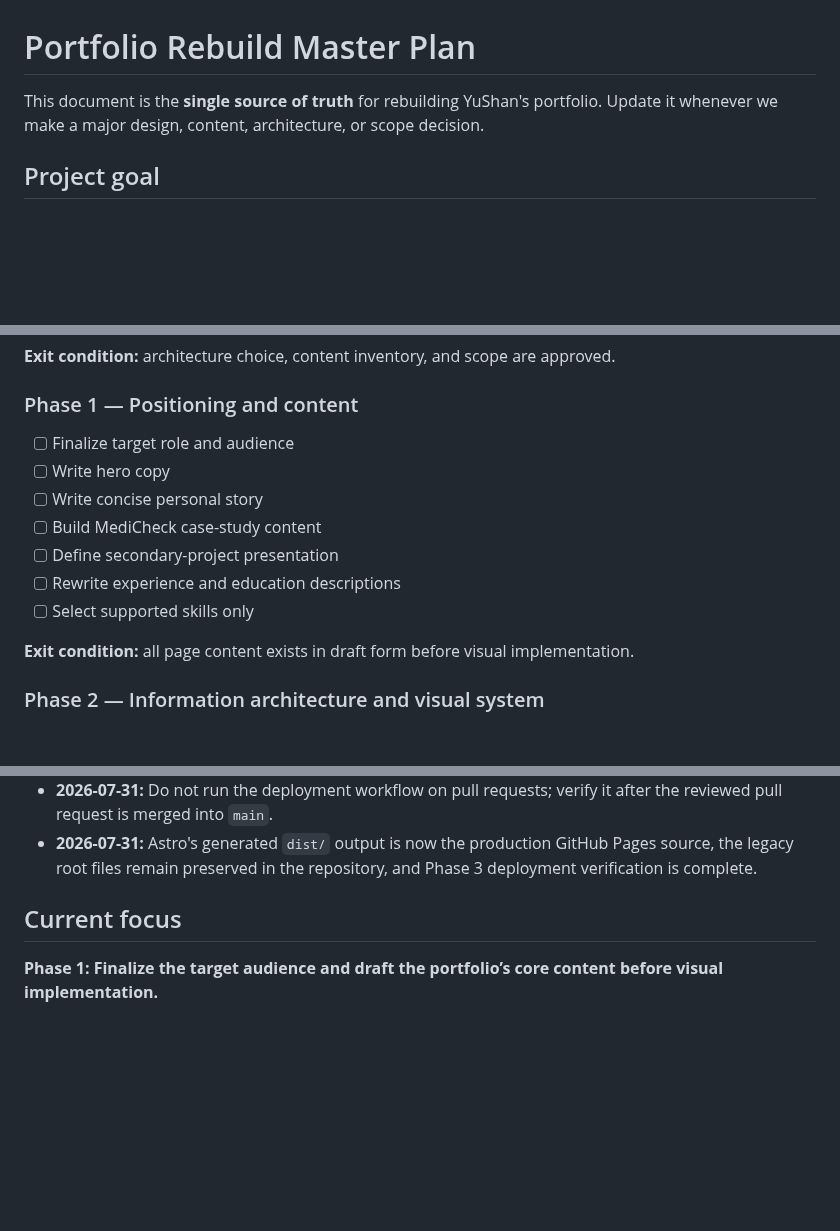
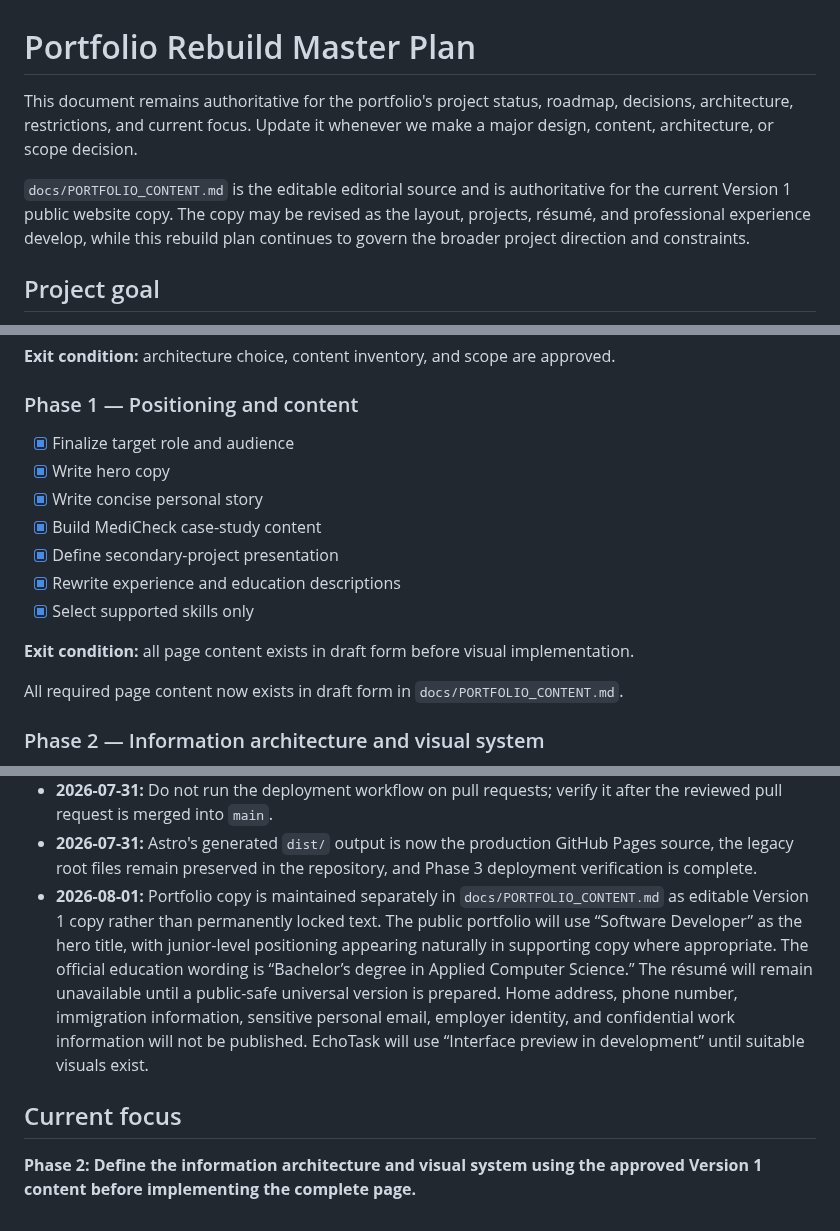
Before and after one commit to haneyoshi/haneyoshi.github.io, a Markdown page: docs/PORTFOLIO_REBUILD_PLAN.md, 3 parts joined by grey strips. Rendered like a GitHub page; blank space fills up the shorter version.

Commit message:
docs: add portfolio content draft

```diff
--- a/docs/PORTFOLIO_REBUILD_PLAN.md
+++ b/docs/PORTFOLIO_REBUILD_PLAN.md
@@ -1,6 +1,8 @@
 # Portfolio Rebuild Master Plan
 
-This document is the **single source of truth** for rebuilding YuShan's portfolio. Update it whenever we make a major design, content, architecture, or scope decision.
+This document remains authoritative for the portfolio's project status, roadmap, decisions, architecture, restrictions, and current focus. Update it whenever we make a major design, content, architecture, or scope decision.
+
+`docs/PORTFOLIO_CONTENT.md` is the editable editorial source and is authoritative for the current Version 1 public website copy. The copy may be revised as the layout, projects, résumé, and professional experience develop, while this rebuild plan continues to govern the broader project direction and constraints.
 
 ## Project goal
 
@@ -115,15 +117,17 @@ Pull request `#1` was merged into `main`. GitHub Actions run `30671574589` succe
 
 ### Phase 1 — Positioning and content
 
-- [ ] Finalize target role and audience
-- [ ] Write hero copy
-- [ ] Write concise personal story
-- [ ] Build MediCheck case-study content
-- [ ] Define secondary-project presentation
-- [ ] Rewrite experience and education descriptions
-- [ ] Select supported skills only
+- [x] Finalize target role and audience
+- [x] Write hero copy
+- [x] Write concise personal story
+- [x] Build MediCheck case-study content
+- [x] Define secondary-project presentation
+- [x] Rewrite experience and education descriptions
+- [x] Select supported skills only
 
 **Exit condition:** all page content exists in draft form before visual implementation.
+
+All required page content now exists in draft form in `docs/PORTFOLIO_CONTENT.md`.
 
 ### Phase 2 — Information architecture and visual system
 
@@ -223,7 +227,8 @@ Pull request `#1` was merged into `main`. GitHub Actions run `30671574589` succe
 - **2026-07-31:** Handle the GitHub Pages deployment migration as a separate reviewed task, and keep the legacy production site intact until the Astro deployment is verified.
 - **2026-07-31:** Do not run the deployment workflow on pull requests; verify it after the reviewed pull request is merged into `main`.
 - **2026-07-31:** Astro's generated `dist/` output is now the production GitHub Pages source, the legacy root files remain preserved in the repository, and Phase 3 deployment verification is complete.
+- **2026-08-01:** Portfolio copy is maintained separately in `docs/PORTFOLIO_CONTENT.md` as editable Version 1 copy rather than permanently locked text. The public portfolio will use “Software Developer” as the hero title, with junior-level positioning appearing naturally in supporting copy where appropriate. The official education wording is “Bachelor’s degree in Applied Computer Science.” The résumé will remain unavailable until a public-safe universal version is prepared. Home address, phone number, immigration information, sensitive personal email, employer identity, and confidential work information will not be published. EchoTask will use “Interface preview in development” until suitable visuals exist.
 
 ## Current focus
 
-**Phase 1: Finalize the target audience and draft the portfolio’s core content before visual implementation.**
+**Phase 2: Define the information architecture and visual system using the approved Version 1 content before implementing the complete page.**
```
Also changed, not shown: docs/PORTFOLIO_CONTENT.md (added, +230 -0 lines).
